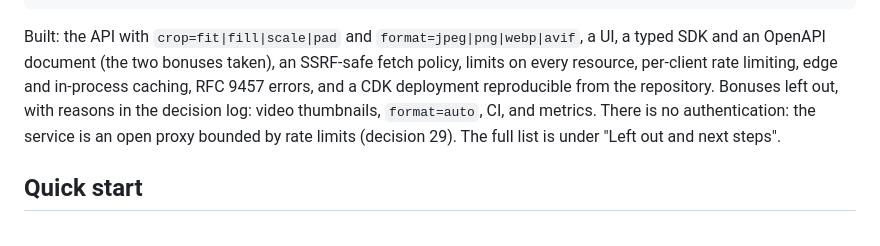
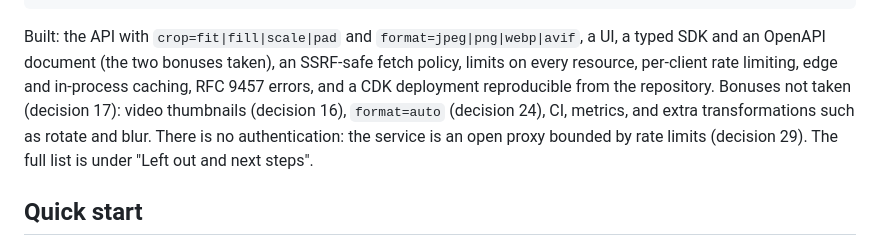
Before and after one commit to val-grasley/image-service, a Markdown page: README.md, the part around the change. Drawn GitHub-style.

Commit message:
docs: name every bonus not taken in the at-a-glance section
The list read as complete but omitted the extra-transformations bonus.

Co-Authored-By: Claude Fable 5.1 <noreply@anthropic.com>
Claude-Session: https://claude.ai/code/session_01GzMBjMutqtJp8iPsWQY9a9

```diff
--- a/README.md
+++ b/README.md
@@ -35,8 +35,9 @@ curl -sS -o out3.webp "$L?url=$J&width=800&height=600&format=webp&crop=fill"
 Built: the API with `crop=fit|fill|scale|pad` and `format=jpeg|png|webp|avif`, a UI, a
 typed SDK and an OpenAPI document (the two bonuses taken), an SSRF-safe fetch policy, limits
 on every resource, per-client rate limiting, edge and in-process caching, RFC 9457 errors,
-and a CDK deployment reproducible from the repository. Bonuses left out, with reasons in
-the decision log: video thumbnails, `format=auto`, CI, and metrics. There is no
+and a CDK deployment reproducible from the repository. Bonuses not taken (decision 17):
+video thumbnails (decision 16), `format=auto` (decision 24), CI, metrics, and extra
+transformations such as rotate and blur. There is no
 authentication: the service is an open proxy bounded by rate limits (decision 29). The full
 list is under "Left out and next steps".
 
```
